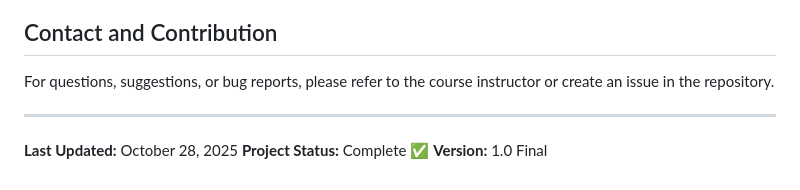
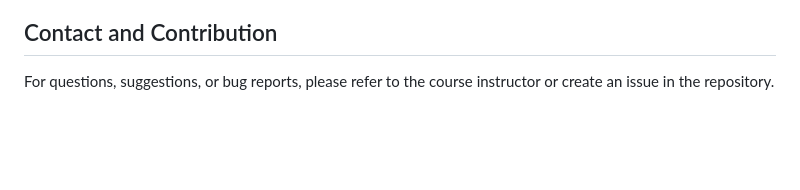
Before and after one commit to DEADSERPENT/CUDA-based-MLP, a Markdown page: README.md, the part around the change. Drawn GitHub-style; blank space fills up the shorter version.

```diff
--- a/README.md
+++ b/README.md
@@ -614,9 +614,3 @@ This project is developed for educational purposes as part of academic coursewor
 ## Contact and Contribution
 
 For questions, suggestions, or bug reports, please refer to the course instructor or create an issue in the repository.
-
----
-
-**Last Updated:** October 28, 2025
-**Project Status:** Complete ✅
-**Version:** 1.0 Final
```
